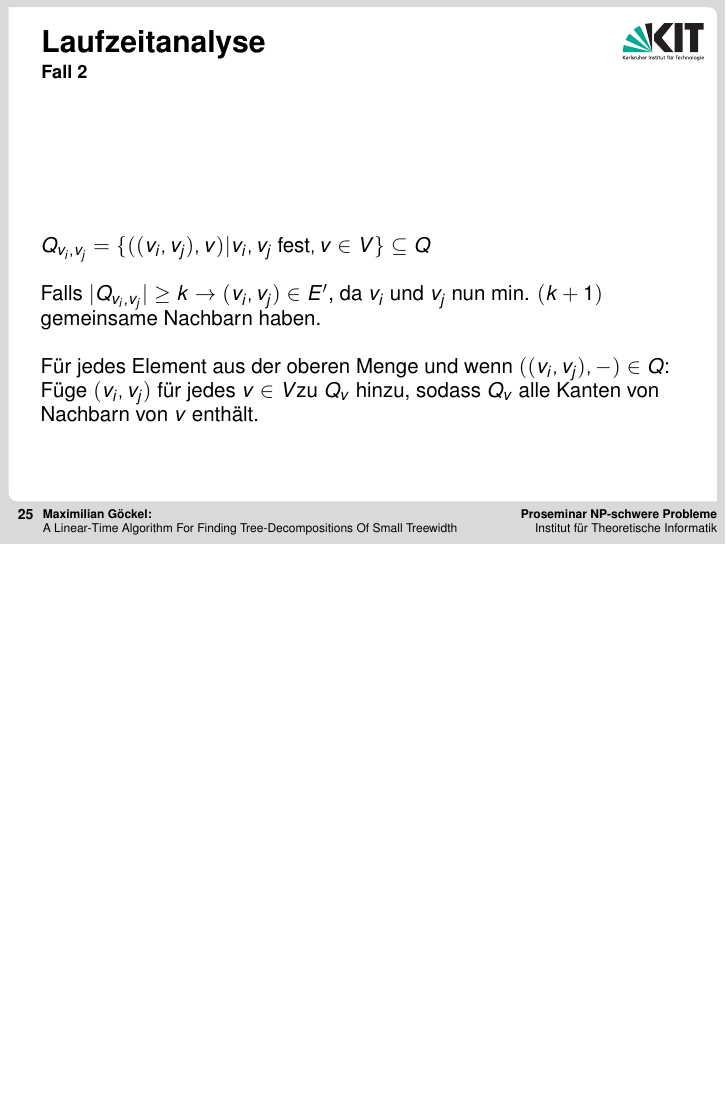
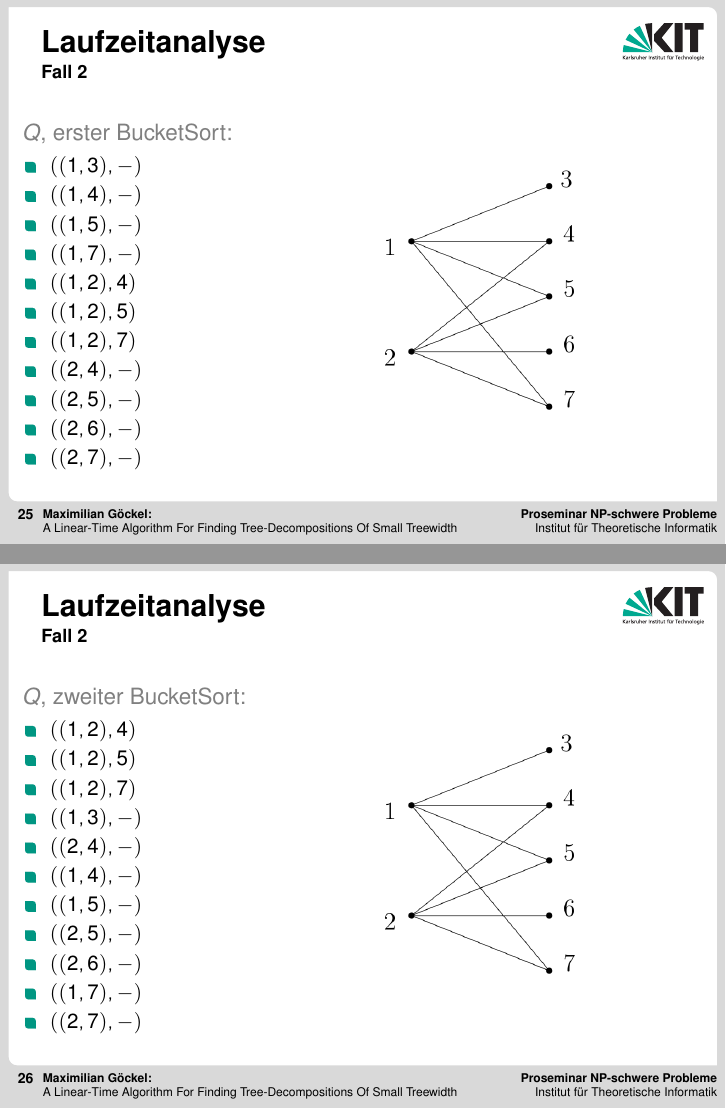
Before and after one commit to uzkns/Linear-Time-Tree-Decomposition, LaTeX slides (Vortrag/example/main.tex, which reads Vortrag/example/content/Laufzeit/Fall_2.tex): page 25 of 33 before the commit and pages 25 and 26 of 36 after it, the two joined at a grey line, the shorter picture padded with empty space. Compiled offline with pdfLaTeX; a LaTeX package or settings file that is missing is left out.

```diff
--- a/Vortrag/example/content/Laufzeit/Fall_2.tex
+++ b/Vortrag/example/content/Laufzeit/Fall_2.tex
@@ -59 +74,54 @@
 
+\begin{frame}[t]
+\frametitle{Laufzeitanalyse}
+\framesubtitle{Fall 2}
+
+\begin{columns}
+	\column{.5\textwidth}
+	\begin{block}{$Q$, erster BucketSort:}
+		\begin{itemize}
+			\item $((1,3), -)$
+			\item $((1,4), -)$
+			\item $((1,5), -)$
+			\item $((1,7), -)$
+			\item $((1,2), 4)$
+			\item $((1,2), 5)$
+			\item $((1,2), 7)$
+			\item $((2,4), -)$
+			\item $((2,5), -)$
+			\item $((2,6), -)$
+			\item $((2,7), -)$
+		\end{itemize}
+	\end{block}
+
+	\column{.5\textwidth}
+	\includegraphics[width=0.7\textwidth]{images/Graph_Queue_1.png}
+\end{columns}
+\end{frame}
+
+
+\begin{frame}[t]
+\frametitle{Laufzeitanalyse}
+\framesubtitle{Fall 2}
+
+\begin{columns}
+	\column{.5\textwidth}
+	\begin{block}{$Q$, zweiter BucketSort:}
+		\begin{itemize}
+			\item $((1,2), 4)$
+			\item $((1,2), 5)$
+			\item $((1,2), 7)$
+			\item $((1,3), -)$
+			\item $((2,4), -)$
+			\item $((1,4), -)$
+			\item $((1,5), -)$
+			\item $((2,5), -)$
+			\item $((2,6), -)$
+			\item $((1,7), -)$
+			\item $((2,7), -)$
+		\end{itemize}
+	\end{block}
+
+	\column{.5\textwidth}
+	\includegraphics[width=0.7\textwidth]{images/Graph_Queue_1.png}
+\end{columns}
@@ -70,7 +137,39 @@
 Falls $|Q_{v_i, v_j}| \geq k \rightarrow (v_i, v_j) \in E'$, da $v_i$ und $v_j$ nun min. $(k+1)$ gemeinsame Nachbarn haben. \\
 \ \\
 Für jedes Element aus der oberen Menge und wenn $((v_i, v_j), -) \in Q$: \\
-Füge $(v_i, v_j)$ für jedes $v \in V $zu $Q_v$ hinzu, sodass $Q_v$ alle Kanten von Nachbarn von $v$ enthält.\\
+Füge $(v_i, v_j)$ für jedes $v \in V$ zu $Q_v$ hinzu, sodass $Q_v$ alle Kanten von Nachbarn von $v$ enthält.\\
+\end{frame}
+
+\begin{frame}[t]
+\frametitle{Laufzeitanalyse}
+\framesubtitle{Fall 2}
+
+\begin{columns}
+	\column{.5\textwidth}
+	\begin{block}{$Q$, zweiter BucketSort:}
+		\begin{itemize}
+			\item[1] $((1,2), 4)$
+			\item[2] $((1,2), 5)$
+			\item[3] $((1,2), 7)$
+			\item $((1,3), -)$
+			\item $((2,4), -)$
+		\end{itemize}
+	\vdots
+	\ \\
+	\ \\
+	$S$: \\
+	\begin{tabular}{| c | c | c | c | c | c | c |}
+		\hline
+		1 & 2 & 3 & 4 & 5 & 6 & 7 \\
+		\hline
+		{\scriptsize leer} & {\scriptsize leer} & {\scriptsize leer} & {\scriptsize leer} & {\scriptsize leer} & {\scriptsize leer} & {\scriptsize leer} \\
+		\hline
+	\end{tabular}
+	\end{block}
+
+	\column{.5\textwidth}
+	\includegraphics[width=0.7\textwidth]{images/Graph_Queue_1.png}
+\end{columns}
 \end{frame}
 
 
```
Also changed, not shown: Vortrag/example/images/Graph_Queue_1.png (added), Vortrag/example/main.pdf, Vortrag/example/content/Laufzeit/Fall_2.tex (32 more changed lines), 2 other files. Lines whose indentation alone changed are shown as unchanged.
